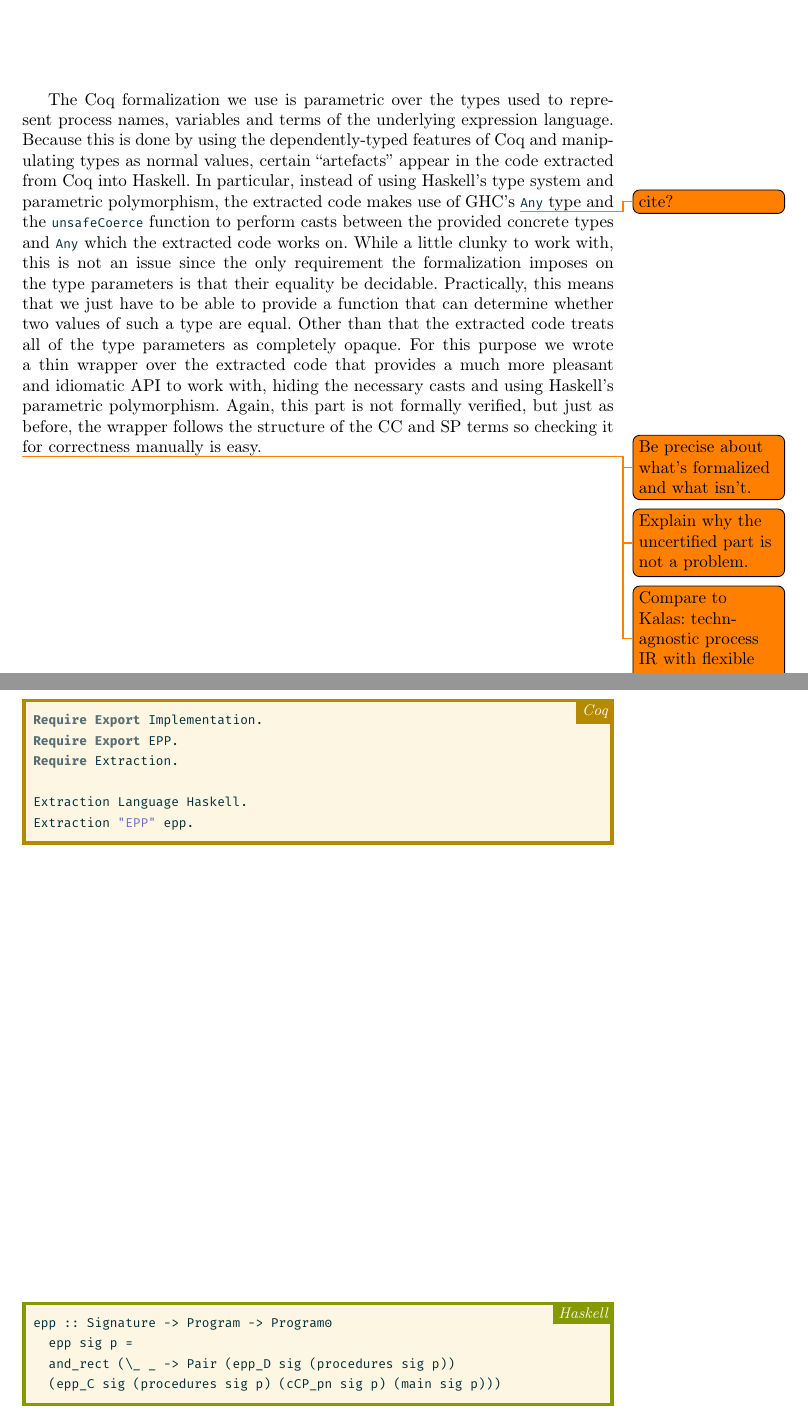
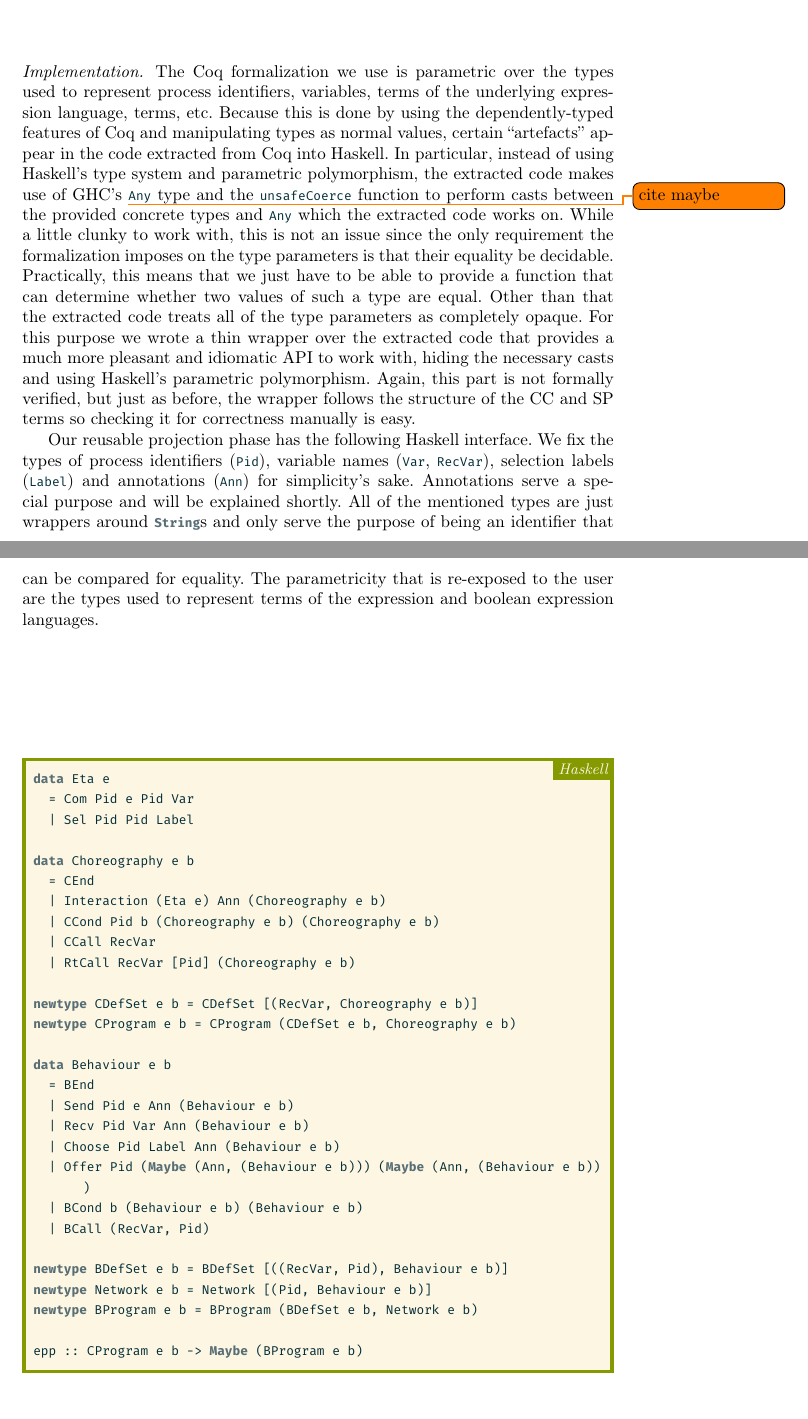
Before and after one commit to jonas-rm/partial-core-choreographies-rocq, a LaTeX paper (jolie/paper/main.tex): two parts of pages 3 and 4 of 6, joined at a grey line, cut so that both start at the same text. Compiled offline with pdfLaTeX.

Commit message:
Describe implementation

```diff
--- a/jolie/paper/main.tex
+++ b/jolie/paper/main.tex
@@ -38,7 +38,7 @@
 
 \newlang{coq}{Coq}{syellow}
 \newlang{haskell}{Haskell}{sgreen}
-\newcommand{\haskellcode}{\lstinline[language=Haskell,style=solarized-light]}
+\newcommand{\hc}{\lstinline[language=Haskell,style=solarized-light]}
 \newlang{jolie}{Jolie}{smagenta}
 
 \begin{document}
@@ -132,33 +132,52 @@ This phase of the compiler is not formally verified, but it's correctness is muc
   \label{fig:arch}
 \end{figure}
 
-The Coq formalization we use is parametric over the types used to represent process names, variables and terms of the underlying expression language.
+\paragraph*{Implementation.}
+
+The Coq formalization we use is parametric over the types used to represent process identifiers, variables, terms of the underlying expression language, terms, etc.
 Because this is done by using the dependently-typed features of Coq and manipulating types as normal values, certain ``artefacts'' appear in the code extracted from Coq into Haskell.
-In particular, instead of using Haskell's type system and parametric polymorphism, the extracted code makes use of GHC's \todo{cite?} \haskellcode{Any} type and the \haskellcode{unsafeCoerce} function to perform casts between the provided concrete types and \haskellcode{Any} which the extracted code works on.
+In particular, instead of using Haskell's type system and parametric polymorphism, the extracted code makes use of GHC's \todo{cite maybe} \hc{Any} type and the \hc{unsafeCoerce} function to perform casts between the provided concrete types and \hc{Any} which the extracted code works on.
 While a little clunky to work with, this is not an issue since the only requirement the formalization imposes on the type parameters is that their equality be decidable.
 Practically, this means that we just have to be able to provide a function that can determine whether two values of such a type are equal.
 Other than that the extracted code treats all of the type parameters as completely opaque.
 For this purpose we wrote a thin wrapper over the extracted code that provides a much more pleasant and idiomatic API to work with, hiding the necessary casts and using Haskell's parametric polymorphism.
 Again, this part is not formally verified, but just as before, the wrapper follows the structure of the CC and SP terms so checking it for correctness manually is easy.
 
-\todo{Be precise about what's formalized and what isn't.}
-\todo{Explain why the uncertified part is not a problem.}
-\todo{Compare to Kalas: techn-agnostic process IR with flexible annotations.}
-
-\begin{coqlisting}
-Require Export Implementation.
-Require Export EPP.
-Require Extraction.
-
-Extraction Language Haskell.
-Extraction "EPP" epp.
-\end{coqlisting}
+Our reusable projection phase has the following Haskell interface.
+We fix the types of process identifiers (\hc{Pid}), variable names (\hc{Var}, \hc{RecVar}), selection labels (\hc{Label}) and annotations (\hc{Ann}) for simplicity's sake.
+Annotations serve a special purpose and will be explained shortly.
+All of the mentioned types are just wrappers around \hc{String}s and only serve the purpose of being an identifier that can be compared for equality.
+The parametricity that is re-exposed to the user are the types used to represent terms of the expression and boolean expression languages.
 
 \begin{haskelllisting}
-  epp :: Signature -> Program -> Program0
-  epp sig p =
-  and_rect (\_ _ -> Pair (epp_D sig (procedures sig p))
-  (epp_C sig (procedures sig p) (cCP_pn sig p) (main sig p)))
+data Eta e
+  = Com Pid e Pid Var
+  | Sel Pid Pid Label
+
+data Choreography e b
+  = CEnd
+  | Interaction (Eta e) Ann (Choreography e b)
+  | CCond Pid b (Choreography e b) (Choreography e b)
+  | CCall RecVar
+  | RtCall RecVar [Pid] (Choreography e b)
+
+newtype CDefSet e b = CDefSet [(RecVar, Choreography e b)]
+newtype CProgram e b = CProgram (CDefSet e b, Choreography e b)
+
+data Behaviour e b
+  = BEnd
+  | Send Pid e Ann (Behaviour e b)
+  | Recv Pid Var Ann (Behaviour e b)
+  | Choose Pid Label Ann (Behaviour e b)
+  | Offer Pid (Maybe (Ann, (Behaviour e b))) (Maybe (Ann, (Behaviour e b)))
+  | BCond b (Behaviour e b) (Behaviour e b)
+  | BCall (RecVar, Pid)
+
+newtype BDefSet e b = BDefSet [((RecVar, Pid), Behaviour e b)]
+newtype Network e b = Network [(Pid, Behaviour e b)]
+newtype BProgram e b = BProgram (BDefSet e b, Network e b)
+
+epp :: CProgram e b -> Maybe (BProgram e b)
 \end{haskelllisting}
 
 \section{Compiling Choreographies to Jolie}
```
